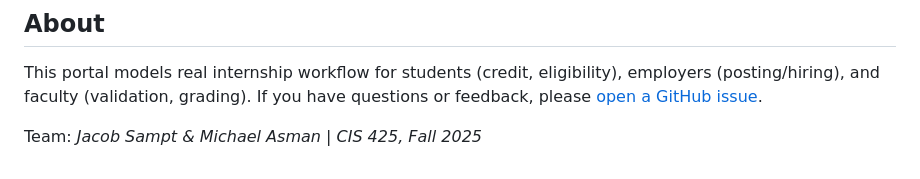
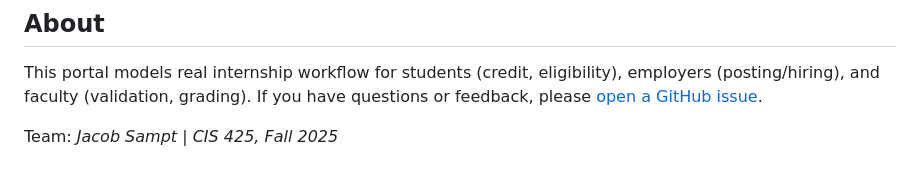
Before and after one commit to Hotwheels024568/CECS-Co-op-Portal, a Markdown page: README.md, the part around the change. GitHub-like rendering.

Commit message:
Remove group author (non-participant)
Michael did not participate in this repo

```diff
--- a/README.md
+++ b/README.md
@@ -356,4 +356,4 @@ repository-root/
 
 This portal models real internship workflow for students (credit, eligibility), employers (posting/hiring), and faculty (validation, grading). If you have questions or feedback, please [open a GitHub issue](https://github.com/Hotwheels024568/CECS-Co-op-Portal/issues).
 
-Team: *Jacob Sampt & Michael Asman* | *CIS 425, Fall 2025*
+Team: *Jacob Sampt* | *CIS 425, Fall 2025*
```
